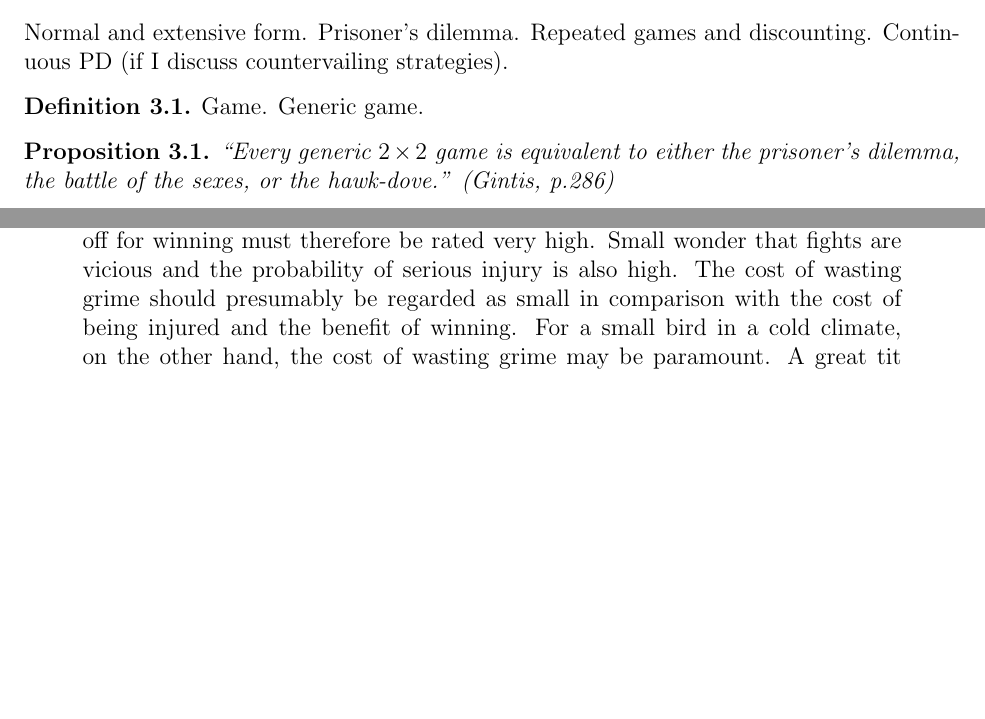
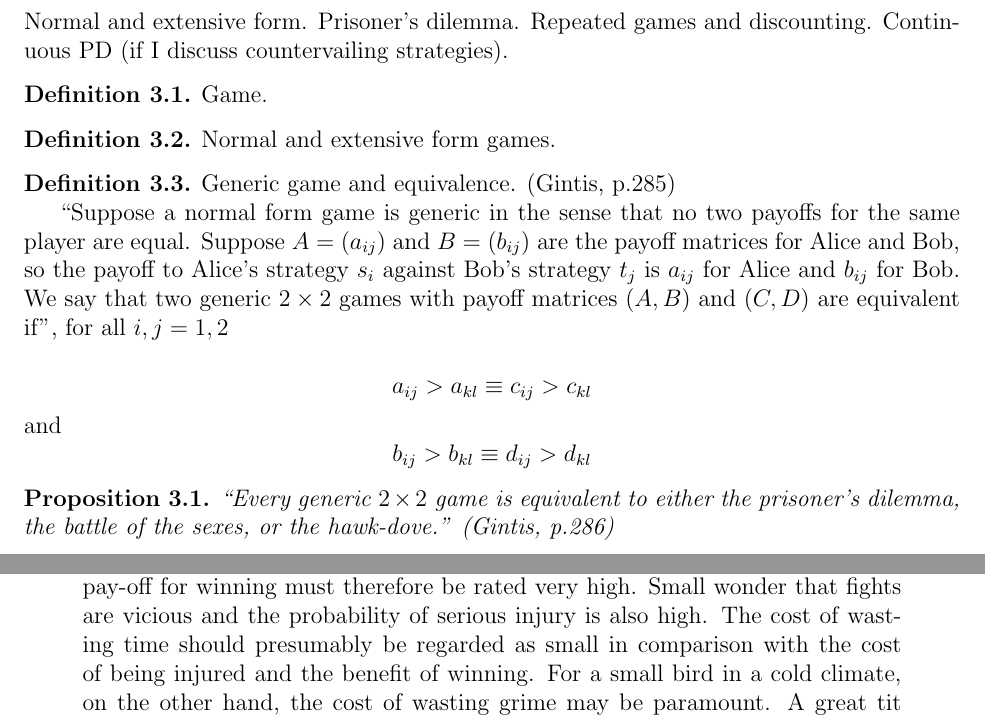
Before and after one commit to pvarsh/IPD, a LaTeX thesis (thesis.tex, which reads main.tex): two parts of pages 5 and 10 of 12, joined at a grey line, cut so that both start at the same text, the shorter picture padded with empty space. Compiled offline with pdfLaTeX.

Commit message:
Added equivalent normal form games definition.

```diff
--- a/main.tex
+++ b/main.tex
@@ -18,7 +18,25 @@ This may be split up in subsection or just presented as a series of definitions
 Normal and extensive form. Prisoner's dilemma. Repeated games and discounting. Continuous PD (if I discuss countervailing strategies).
 
 \begin{definition}
-Game. Generic game.
+Game.
+\end{definition}
+\begin{definition}
+Normal and extensive form games.
+\end{definition}
+\begin{definition}
+Generic game and equivalence. (Gintis, p.285)
+
+``Suppose a normal form game is generic in the sense that no two payoffs for the same player are equal. Suppose $A = (a_{ij})$ and $B = (b_{ij})$ are the payoff matrices for Alice and Bob, so the payoff to Alice's strategy $s_i$ against Bob's strategy $t_j$ is $a_{ij}$ for Alice and $b_{ij}$ for Bob. We say that two generic $2 \times 2$ games with payoff matrices $(A, B)$ and $(C, D)$ are equivalent if'', for all $i, j = 1, 2$
+
+\[
+a_{ij} > a_{kl} \equiv c_{ij} > c_{kl}
+\]
+and
+\[
+b_{ij} > b_{kl} \equiv d_{ij} > d_{kl}
+\]
+
+
 \end{definition}
 
 \begin{proposition}
@@ -160,7 +178,7 @@ From Lave, L.B. 1962. There is evidence that people do not play the Nash Equilib
 \section{Conclusion}
 From \emph{The Selfish Gene, 3rd Ed, p.75}:
 \begin{quote}
-This theoretical conclusion is not far from what actually happens in most wild animals. We have in a sense explained the `gloved fist' aspect of animal aggression. Of core the details depend on the exact numbers of `points' awarded for winning, being injured, wasting time, and so on. In elephant seals the prize for winning meat be near-monopoly rights over a large harem of females. The pay-off for winning must therefore be rated very high. Small wonder that fights are vicious and the probability of serious injury is also high. The cost of wasting grime should presumably be regarded as small in comparison with the cost of being injured and the benefit of winning. For a small bird in a cold climate, on the other hand, the cost of wasting grime may be paramount. A great tit when feeding nestlings needs to catch an average of one prey per thirty seconds. Every second of daylight is precious. Even the comparatively short time wasted in a hawk/hawk fight should perhaps be regarded as more serious than the risk of injury to such a bird. Unfortunately we know too little at present to assign realistic numbers to the costs and benefits of various outcomes in nature*...
+This theoretical conclusion is not far from what actually happens in most wild animals. We have in a sense explained the `gloved fist' aspect of animal aggression. Of core the details depend on the exact numbers of `points' awarded for winning, being injured, wasting time, and so on. In elephant seals the prize for winning meat be near-monopoly rights over a large harem of females. The pay-off for winning must therefore be rated very high. Small wonder that fights are vicious and the probability of serious injury is also high. The cost of wasting time should presumably be regarded as small in comparison with the cost of being injured and the benefit of winning. For a small bird in a cold climate, on the other hand, the cost of wasting grime may be paramount. A great tit when feeding nestlings needs to catch an average of one prey per thirty seconds. Every second of daylight is precious. Even the comparatively short time wasted in a hawk/hawk fight should perhaps be regarded as more serious than the risk of injury to such a bird. Unfortunately we know too little at present to assign realistic numbers to the costs and benefits of various outcomes in nature*...
 \end{quote}
 
 \section{Notation}
```
Also changed, not shown: thesis.pdf, 4 other files.
